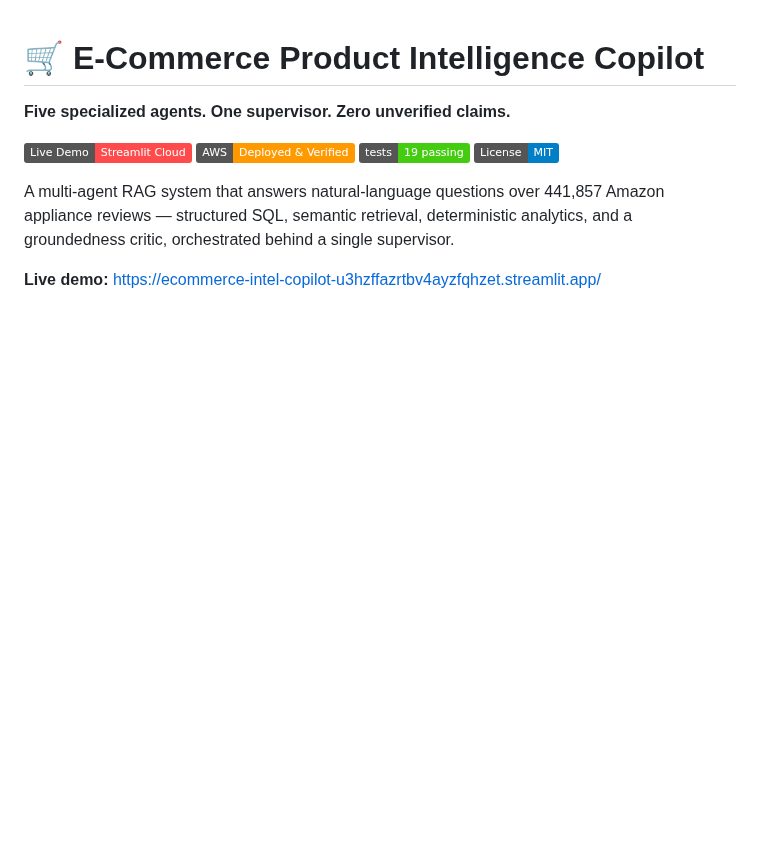
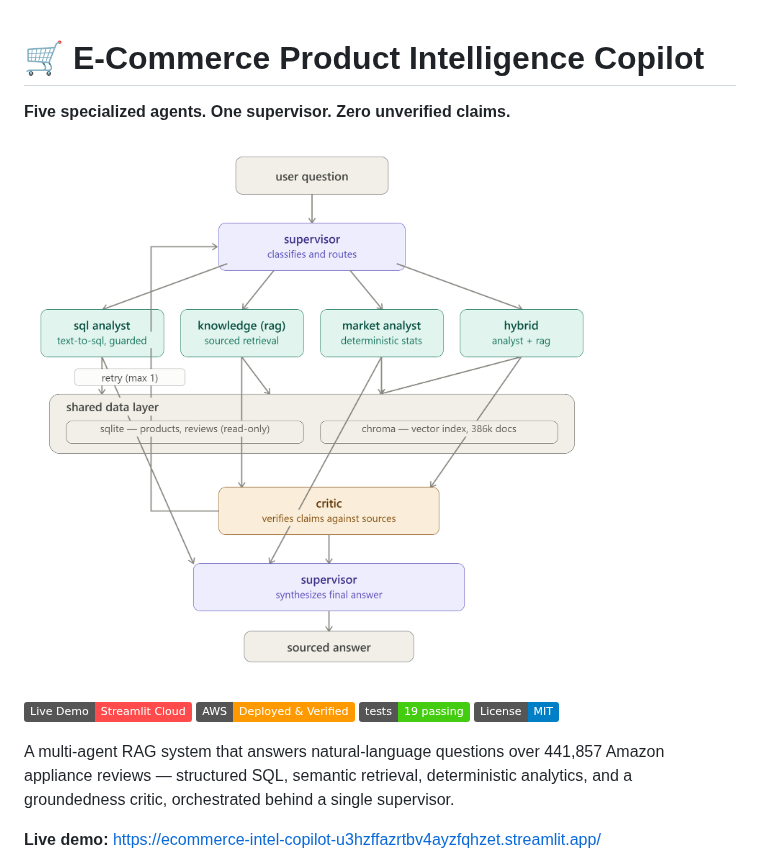
Before and after one commit to R7Murat/ecommerce-intel-copilot, a Markdown page: README.md, the part around the change. Rendered like a GitHub page; pictures changed too: docs/img/architecture-overview.png (added); badges without logos; blank space fills up the shorter version.

Commit message:
Add architecture diagram to README

```diff
--- a/README.md
+++ b/README.md
@@ -5,6 +5,7 @@
 
 **Five specialized agents. One supervisor. Zero unverified claims.**
 
+![Architecture](docs/img/architecture-overview.png)
 [![Live Demo](https://img.shields.io/badge/Live_Demo-Streamlit_Cloud-FF4B4B?logo=streamlit)](https://ecommerce-intel-copilot-u3hzffazrtbv4ayzfqhzet.streamlit.app/)
 [![AWS Verified](https://img.shields.io/badge/AWS-Deployed_%26_Verified-FF9900?logo=amazonwebservices)](docs/aws-deployment.md)
 [![Tests](https://img.shields.io/badge/tests-19_passing-brightgreen)](tests/)
```
